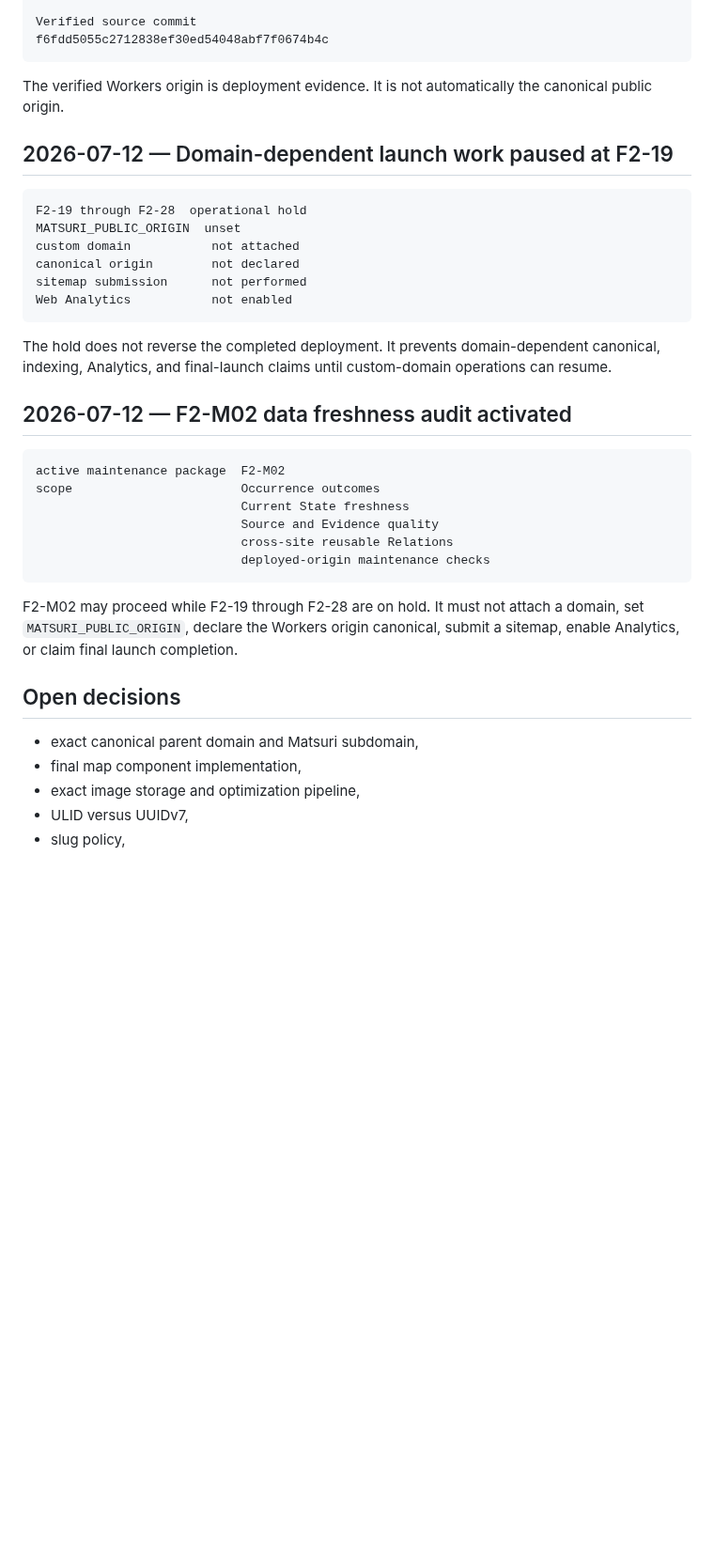
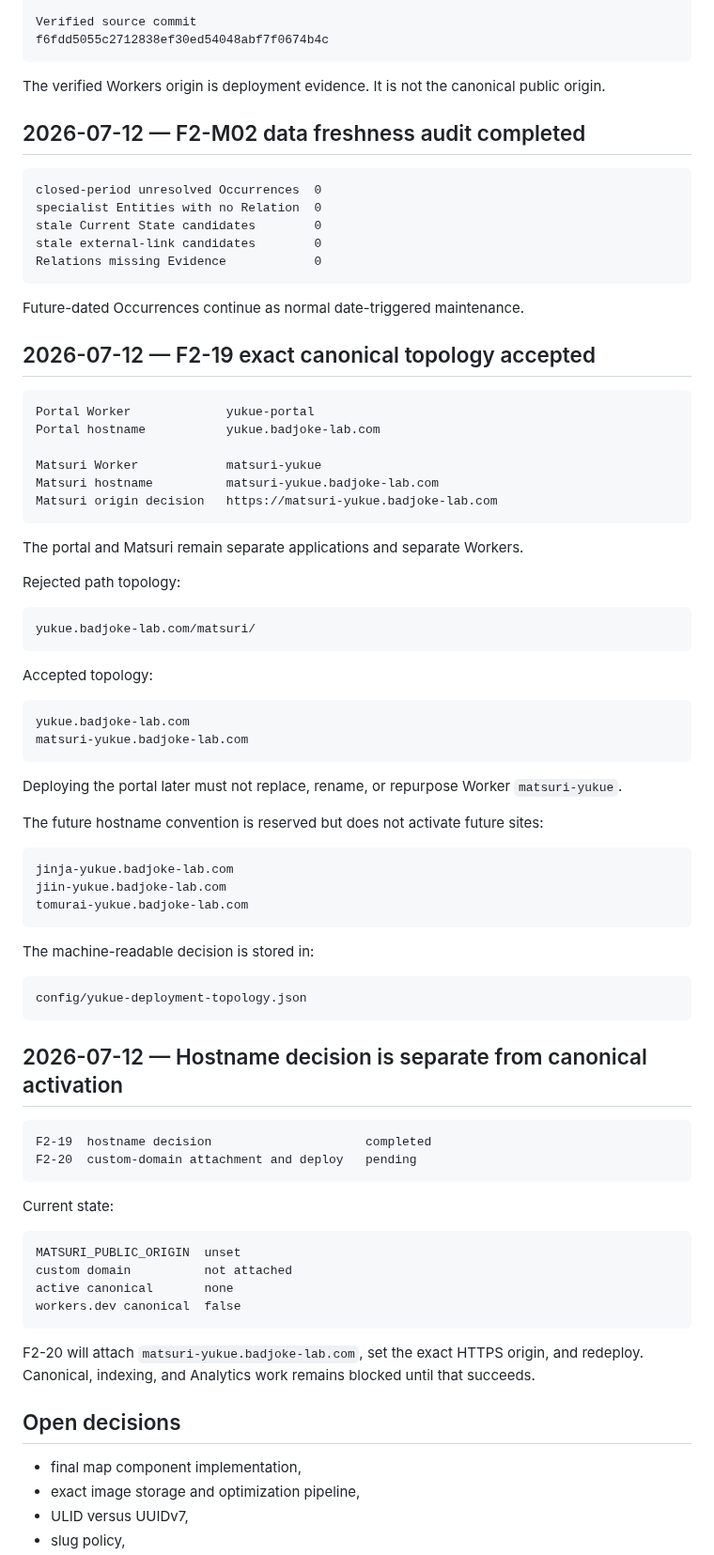
Before and after one commit to badjoke-lab/yukue, a Markdown page: docs/decision-log.md, the part around one of its changes. Shown at 94% size. GitHub-like rendering; blank space fills up the shorter version.

Commit message:
Record exact portal and Matsuri hostname decision

````diff
--- a/docs/decision-log.md
+++ b/docs/decision-log.md
@@ -200,37 +202,82 @@ Verified source commit
 f6fdd5055c2712838ef30ed54048abf7f0674b4c
 ```
 
-The verified Workers origin is deployment evidence. It is not automatically the canonical public origin.
+The verified Workers origin is deployment evidence. It is not the canonical public origin.
 
-## 2026-07-12 — Domain-dependent launch work paused at F2-19
+## 2026-07-12 — F2-M02 data freshness audit completed
 
 ```text
-F2-19 through F2-28  operational hold
-MATSURI_PUBLIC_ORIGIN  unset
-custom domain           not attached
-canonical origin        not declared
-sitemap submission      not performed
-Web Analytics           not enabled
+closed-period unresolved Occurrences  0
+specialist Entities with no Relation  0
+stale Current State candidates        0
+stale external-link candidates        0
+Relations missing Evidence            0
 ```
 
-The hold does not reverse the completed deployment. It prevents domain-dependent canonical, indexing, Analytics, and final-launch claims until custom-domain operations can resume.
+Future-dated Occurrences continue as normal date-triggered maintenance.
 
-## 2026-07-12 — F2-M02 data freshness audit activated
+## 2026-07-12 — F2-19 exact canonical topology accepted
 
 ```text
-active maintenance package  F2-M02
-scope                       Occurrence outcomes
-                            Current State freshness
-                            Source and Evidence quality
-                            cross-site reusable Relations
-                            deployed-origin maintenance checks
+Portal Worker             yukue-portal
+Portal hostname           yukue.badjoke-lab.com
+
+Matsuri Worker            matsuri-yukue
+Matsuri hostname          matsuri-yukue.badjoke-lab.com
+Matsuri origin decision   https://matsuri-yukue.badjoke-lab.com
 ```
 
-F2-M02 may proceed while F2-19 through F2-28 are on hold. It must not attach a domain, set `MATSURI_PUBLIC_ORIGIN`, declare the Workers origin canonical, submit a sitemap, enable Analytics, or claim final launch completion.
+The portal and Matsuri remain separate applications and separate Workers.
+
+Rejected path topology:
+
+```text
+yukue.badjoke-lab.com/matsuri/
+```
+
+Accepted topology:
+
+```text
+yukue.badjoke-lab.com
+matsuri-yukue.badjoke-lab.com
+```
+
+Deploying the portal later must not replace, rename, or repurpose Worker `matsuri-yukue`.
+
+The future hostname convention is reserved but does not activate future sites:
+
+```text
+jinja-yukue.badjoke-lab.com
+jiin-yukue.badjoke-lab.com
+tomurai-yukue.badjoke-lab.com
+```
+
+The machine-readable decision is stored in:
+
+```text
+config/yukue-deployment-topology.json
+```
+
+## 2026-07-12 — Hostname decision is separate from canonical activation
+
+```text
+F2-19  hostname decision                     completed
+F2-20  custom-domain attachment and deploy   pending
+```
+
+Current state:
+
+```text
+MATSURI_PUBLIC_ORIGIN  unset
+custom domain          not attached
+active canonical       none
+workers.dev canonical  false
+```
+
+F2-20 will attach `matsuri-yukue.badjoke-lab.com`, set the exact HTTPS origin, and redeploy. Canonical, indexing, and Analytics work remains blocked until that succeeds.
 
 ## Open decisions
 
-- exact canonical parent domain and Matsuri subdomain,
 - final map component implementation,
 - exact image storage and optimization pipeline,
 - ULID versus UUIDv7,
````
Also changed, not shown: other parts of docs/decision-log.md (+9 -7 lines).
